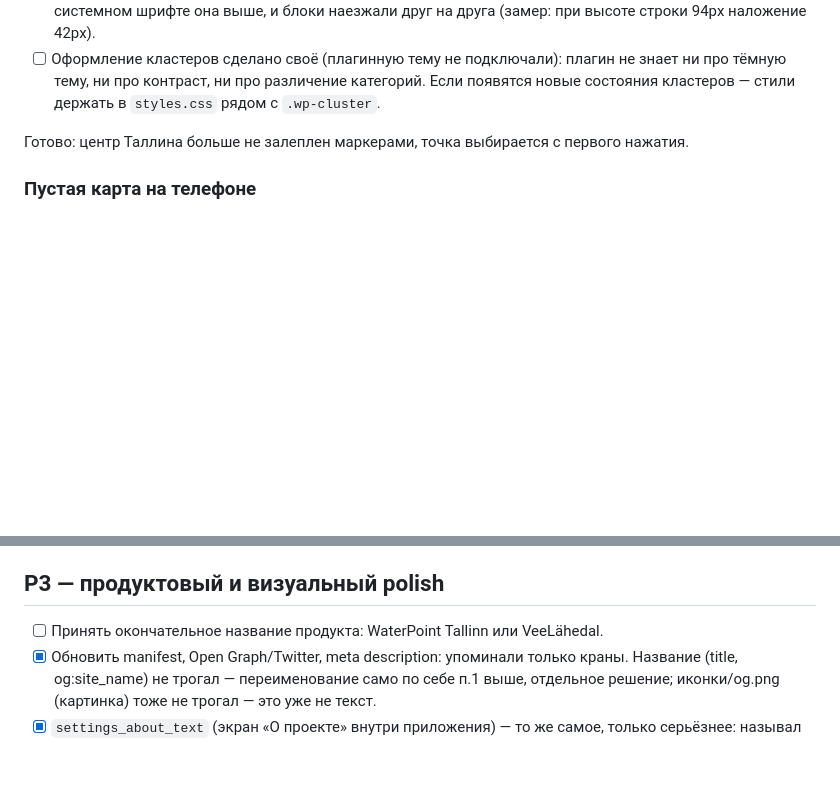
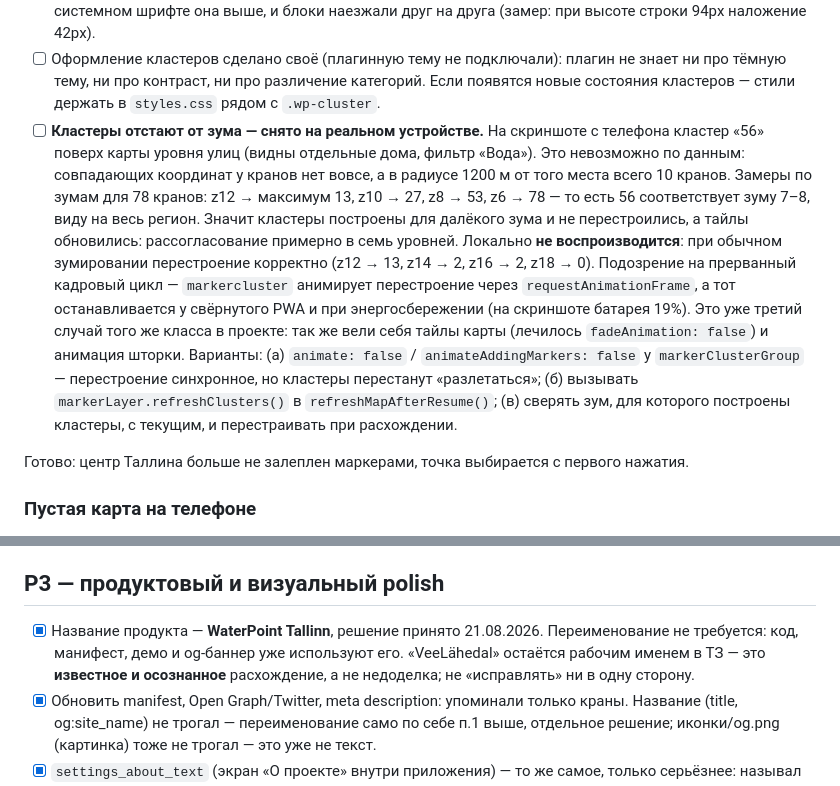
Before and after one commit to tecna-developer/waterpoint-tallinn, a Markdown page: FUTURE_IMPROVEMENTS.md, 2 parts joined by grey strips. Rendered like a GitHub page; blank space fills up the shorter version.

Commit message:
Settle the product name, and record the stale-cluster bug
Name is WaterPoint Tallinn - decided, no rename needed. VeeLähedal stays
as the spec's working title; that mismatch is deliberate, not a loose end.

Also records a bug caught on a real phone: a "56" cluster drawn over a
street-level map. The data rules out density - water taps share no
coordinates at all, and only 10 of them sit within 1200m of that spot.
Measured per zoom for 78 taps: z12 max 13, z10 27, z8 53, z6 78, so 56
belongs to zoom 7-8. The clusters were built for a region-wide view and
never rebuilt while the tiles moved on.

Does not reproduce locally - normal zooming rebuilds correctly. Suspect
the same interrupted frame loop already seen twice here, since
markercluster animates rebuilds through requestAnimationFrame.

```diff
--- a/FUTURE_IMPROVEMENTS.md
+++ b/FUTURE_IMPROVEMENTS.md
@@ -286,6 +286,23 @@
 - [ ] Оформление кластеров сделано своё (плагинную тему не подключали): плагин не знает
   ни про тёмную тему, ни про контраст, ни про различение категорий. Если появятся новые
   состояния кластеров — стили держать в `styles.css` рядом с `.wp-cluster`.
+- [ ] **Кластеры отстают от зума — снято на реальном устройстве.** На скриншоте с телефона
+  кластер «56» поверх карты уровня улиц (видны отдельные дома, фильтр «Вода»).
+  Это невозможно по данным: совпадающих координат у кранов нет вовсе, а в радиусе 1200 м
+  от того места всего 10 кранов. Замеры по зумам для 78 кранов: z12 → максимум 13,
+  z10 → 27, z8 → 53, z6 → 78 — то есть 56 соответствует зуму 7–8, виду на весь регион.
+  Значит кластеры построены для далёкого зума и не перестроились, а тайлы обновились:
+  рассогласование примерно в семь уровней.
+  Локально **не воспроизводится**: при обычном зумировании перестроение корректно
+  (z12 → 13, z14 → 2, z16 → 2, z18 → 0). Подозрение на прерванный кадровый цикл —
+  `markercluster` анимирует перестроение через `requestAnimationFrame`, а тот
+  останавливается у свёрнутого PWA и при энергосбережении (на скриншоте батарея 19%).
+  Это уже третий случай того же класса в проекте: так же вели себя тайлы карты
+  (лечилось `fadeAnimation: false`) и анимация шторки.
+  Варианты: (а) `animate: false` / `animateAddingMarkers: false` у `markerClusterGroup` —
+  перестроение синхронное, но кластеры перестанут «разлетаться»; (б) вызывать
+  `markerLayer.refreshClusters()` в `refreshMapAfterResume()`; (в) сверять зум, для
+  которого построены кластеры, с текущим, и перестраивать при расхождении.
 
 Готово: центр Таллина больше не залеплен маркерами, точка выбирается с первого нажатия.
 
@@ -395,7 +412,10 @@
 
 ## P3 — продуктовый и визуальный polish
 
-- [ ] Принять окончательное название продукта: WaterPoint Tallinn или VeeLähedal.
+- [x] Название продукта — **WaterPoint Tallinn**, решение принято 21.08.2026.
+  Переименование не требуется: код, манифест, демо и og-баннер уже используют его.
+  «VeeLähedal» остаётся рабочим именем в ТЗ — это **известное и осознанное**
+  расхождение, а не недоделка; не «исправлять» ни в одну сторону.
 - [x] Обновить manifest, Open Graph/Twitter, meta description: упоминали только краны.
   Название (title, og:site_name) не трогал — переименование само по себе п.1 выше,
   отдельное решение; иконки/og.png (картинка) тоже не трогал — это уже не текст.
```
Also changed, not shown: HANDOFF.md (+8 -4 lines).
